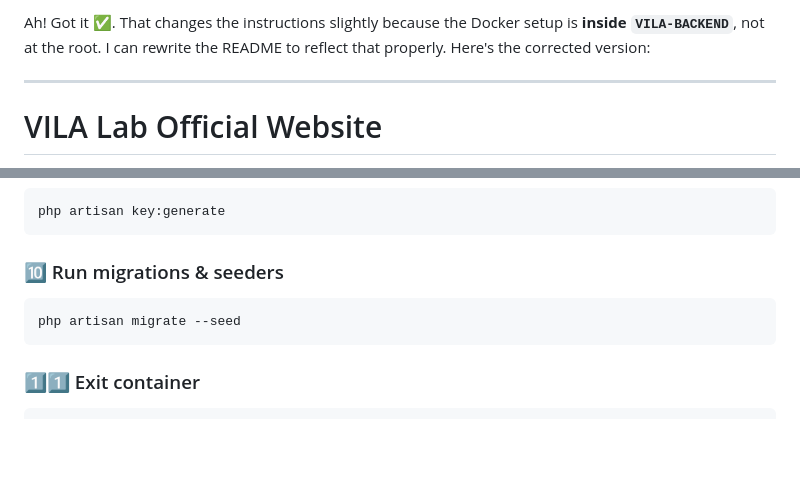
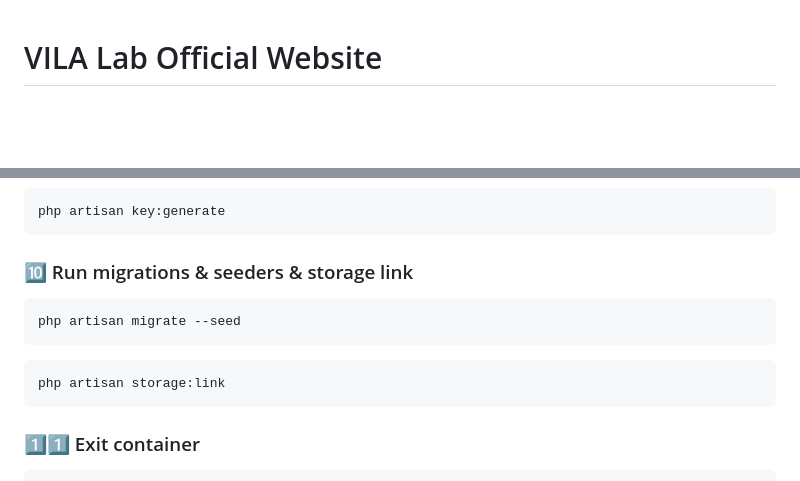
Before and after one commit to venchiheng/VILA-LAB-WEBSITE, a Markdown page: README.md, 2 parts joined by grey strips. Drawn GitHub-style; blank space fills up the shorter version.

Commit message:
Clarify Docker setup and add storage link command
Updated README to clarify Docker setup location and added storage link command.

````diff
--- a/README.md
+++ b/README.md
@@ -1,7 +1,3 @@
-Ah! Got it ✅. That changes the instructions slightly because the Docker setup is **inside `VILA-BACKEND`**, not at the root. I can rewrite the README to reflect that properly. Here's the corrected version:
-
----
-
 # VILA Lab Official Website
 
 This repository contains the **VILA Lab Official Website**, developed with a **frontend–backend separated architecture**.
@@ -156,10 +152,14 @@ composer install
 php artisan key:generate
 ```
 
-### 🔟 Run migrations & seeders
+### 🔟 Run migrations & seeders & storage link
 
 ```bash
 php artisan migrate --seed
+```
+
+```bash
+php artisan storage:link
 ```
 
 ### 1️⃣1️⃣ Exit container
````
